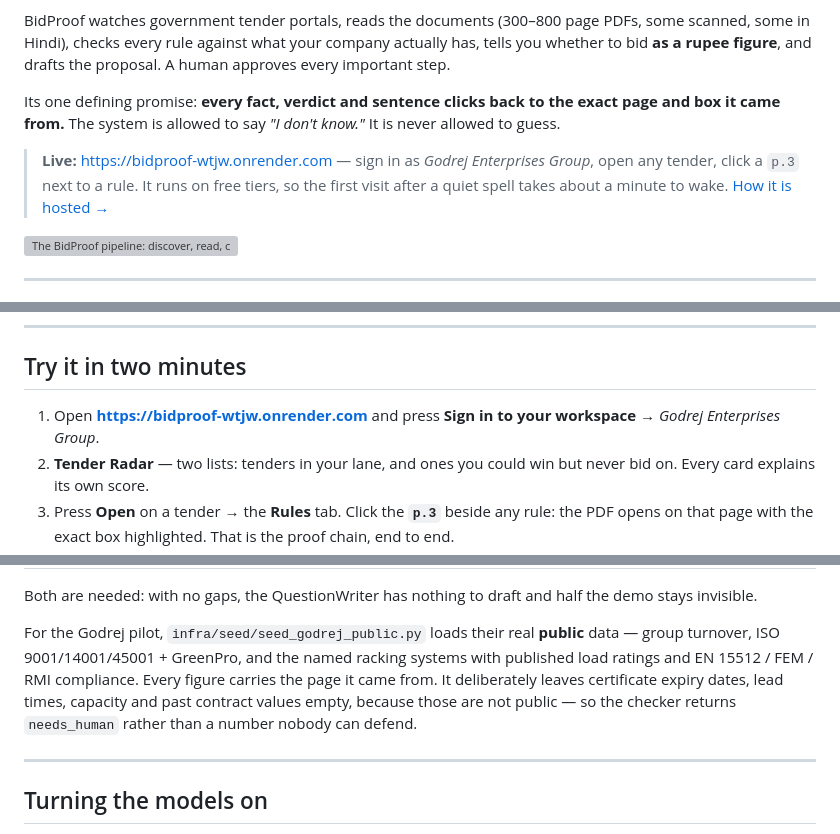
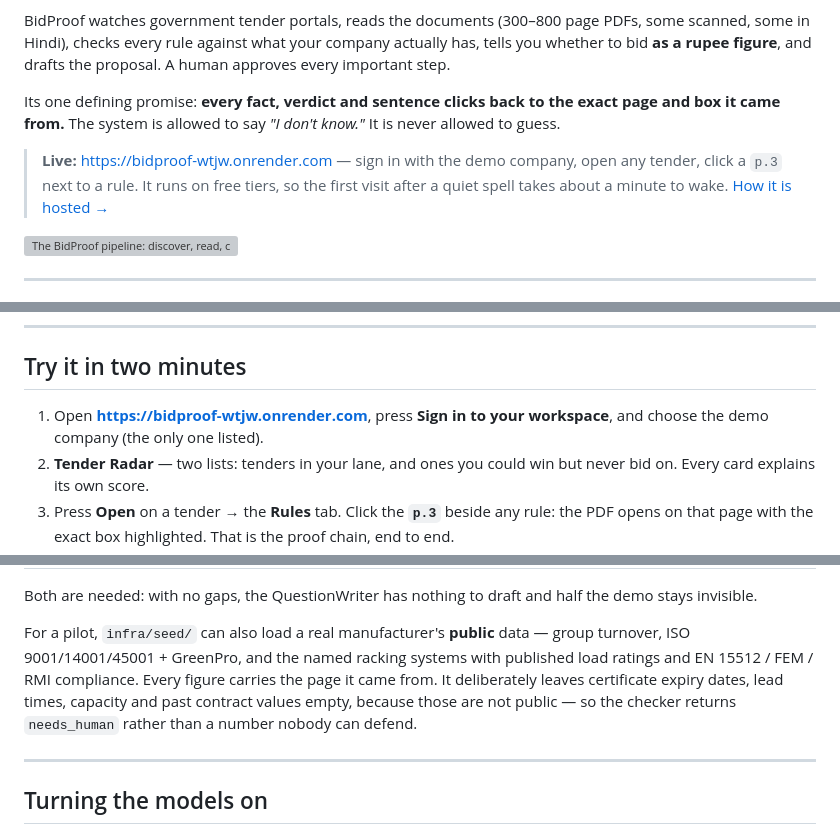
Before and after one commit to Yuvraj0208/bidproof, a Markdown page: README.md, 3 parts joined by grey strips. GitHub-like rendering; grey boxes are pictures that could not be loaded.

Commit message:
README: drop partner name

```diff
--- a/README.md
+++ b/README.md
@@ -6,7 +6,7 @@ BidProof watches government tender portals, reads the documents (300–800 page
 
 Its one defining promise: **every fact, verdict and sentence clicks back to the exact page and box it came from.** The system is allowed to say *"I don't know."* It is never allowed to guess.
 
-> **Live:** https://bidproof-wtjw.onrender.com — sign in as *Godrej Enterprises Group*, open any tender, click a `p.3` next to a rule.
+> **Live:** https://bidproof-wtjw.onrender.com — sign in with the demo company, open any tender, click a `p.3` next to a rule.
 > It runs on free tiers, so the first visit after a quiet spell takes about a minute to wake. [How it is hosted →](#hosting)
 
 ![The BidProof pipeline: discover, read, check, decide, draft — with click-to-proof underneath and human checkpoints at the end](docs/images/pipeline.svg)
@@ -48,7 +48,7 @@ BidProof turns those two days into minutes, and turns "we missed it" into a live
 
 ## Try it in two minutes
 
-1. Open **https://bidproof-wtjw.onrender.com** and press **Sign in to your workspace** → *Godrej Enterprises Group*.
+1. Open **https://bidproof-wtjw.onrender.com**, press **Sign in to your workspace**, and choose the demo company (the only one listed).
 2. **Tender Radar** — two lists: tenders in your lane, and ones you could win but never bid on. Every card explains its own score.
 3. Press **Open** on a tender → the **Rules** tab. Click the **`p.3`** beside any rule: the PDF opens on that page with the exact box highlighted. That is the proof chain, end to end.
 4. **Matrix** → each rule against the company's real data, with a verdict and a confidence light. **Decision** → Go / No-Go as a rupee figure, the formula shown term by term. **Proposal** → a draft where every factual sentence carries a tag naming the record it came from.
@@ -334,7 +334,7 @@ Both are idempotent. The first seeds the organisation, capability database, prod
 
 Both are needed: with no gaps, the QuestionWriter has nothing to draft and half the demo stays invisible.
 
-For the Godrej pilot, `infra/seed/seed_godrej_public.py` loads their real **public** data — group turnover, ISO 9001/14001/45001 + GreenPro, and the named racking systems with published load ratings and EN 15512 / FEM / RMI compliance. Every figure carries the page it came from. It deliberately leaves certificate expiry dates, lead times, capacity and past contract values empty, because those are not public — so the checker returns `needs_human` rather than a number nobody can defend.
+For a pilot, `infra/seed/` can also load a real manufacturer's **public** data — group turnover, ISO 9001/14001/45001 + GreenPro, and the named racking systems with published load ratings and EN 15512 / FEM / RMI compliance. Every figure carries the page it came from. It deliberately leaves certificate expiry dates, lead times, capacity and past contract values empty, because those are not public — so the checker returns `needs_human` rather than a number nobody can defend.
 
 ---
 
```
Also changed, not shown: other parts of README.md (+1 -5 lines).
